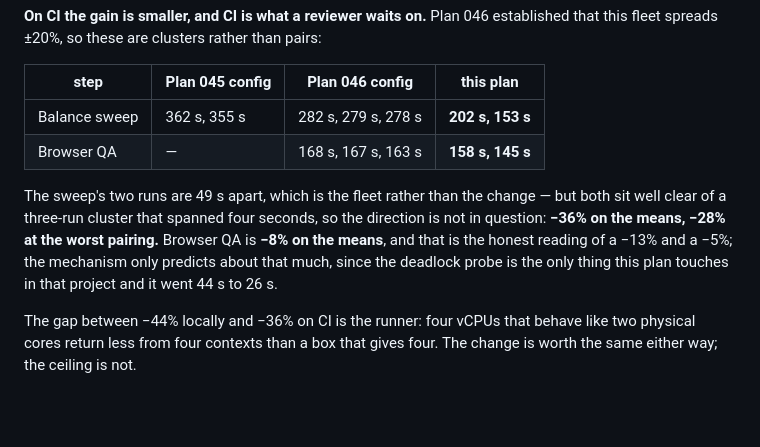
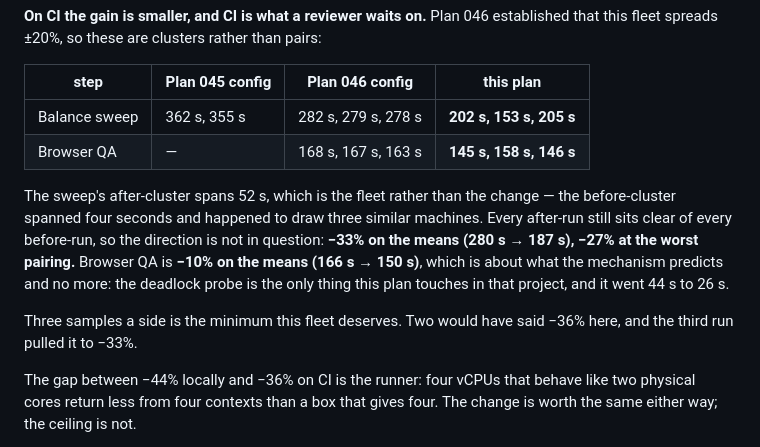
Before and after one commit to Mirator/bannerfall, a Markdown page: plans/047-the-sweep-uses-the-whole-machine.md, the part around the change. Drawn GitHub-style; blank space fills up the shorter version.

```diff
--- a/plans/047-the-sweep-uses-the-whole-machine.md
+++ b/plans/047-the-sweep-uses-the-whole-machine.md
@@ -105,15 +105,19 @@ that this fleet spreads ±20%, so these are clusters rather than pairs:
 
 | step | Plan 045 config | Plan 046 config | this plan |
 | --- | --- | --- | --- |
-| Balance sweep | 362 s, 355 s | 282 s, 279 s, 278 s | **202 s, 153 s** |
-| Browser QA | — | 168 s, 167 s, 163 s | **158 s, 145 s** |
+| Balance sweep | 362 s, 355 s | 282 s, 279 s, 278 s | **202 s, 153 s, 205 s** |
+| Browser QA | — | 168 s, 167 s, 163 s | **145 s, 158 s, 146 s** |
 
-The sweep's two runs are 49 s apart, which is the fleet rather than the change — but both
-sit well clear of a three-run cluster that spanned four seconds, so the direction is not in
-question: **−36% on the means, −28% at the worst pairing.** Browser QA is **−8% on the
-means**, and that is the honest reading of a −13% and a −5%; the mechanism only predicts
-about that much, since the deadlock probe is the only thing this plan touches in that
-project and it went 44 s to 26 s.
+The sweep's after-cluster spans 52 s, which is the fleet rather than the change — the
+before-cluster spanned four seconds and happened to draw three similar machines. Every
+after-run still sits clear of every before-run, so the direction is not in question:
+**−33% on the means (280 s → 187 s), −27% at the worst pairing.** Browser QA is **−10% on
+the means (166 s → 150 s)**, which is about what the mechanism predicts and no more: the
+deadlock probe is the only thing this plan touches in that project, and it went 44 s to
+26 s.
+
+Three samples a side is the minimum this fleet deserves. Two would have said −36% here,
+and the third run pulled it to −33%.
 
 The gap between −44% locally and −36% on CI is the runner: four vCPUs that behave like two
 physical cores return less from four contexts than a box that gives four. The change is
```
Also changed, not shown: progress.md (+9 -7 lines).
